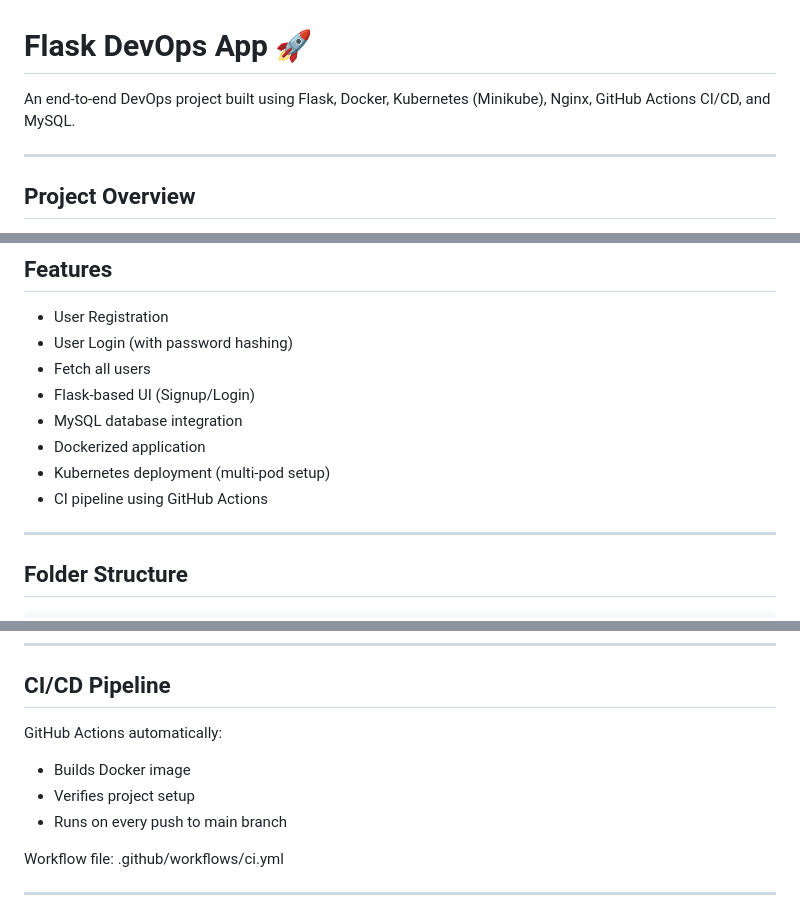
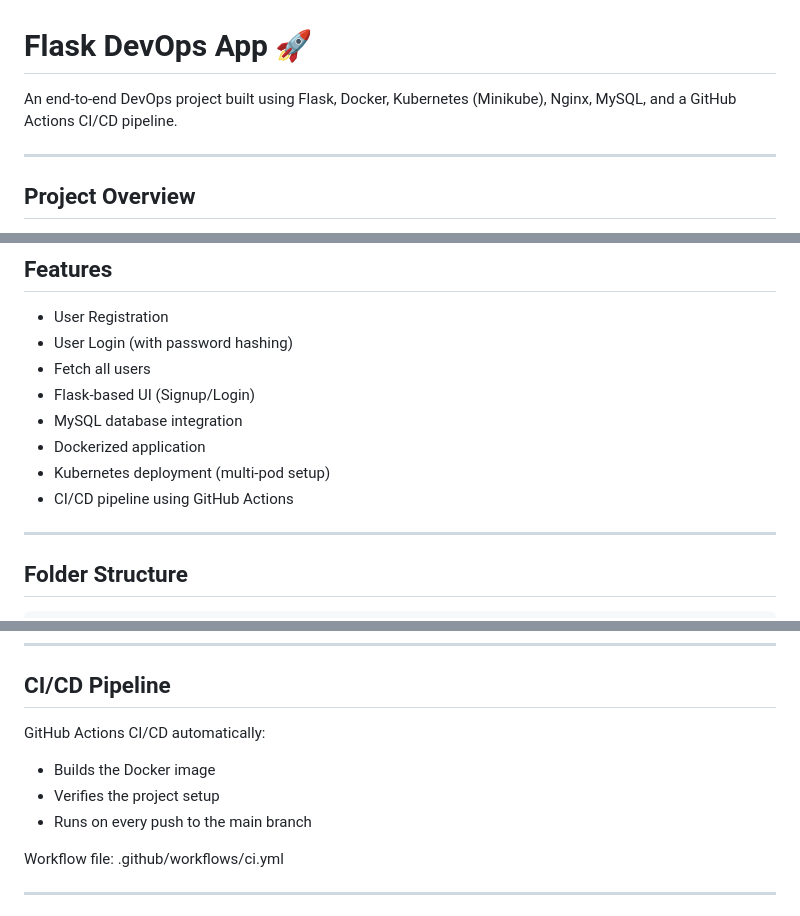
Before and after one commit to hrshtmlng/flask-devops-app, a Markdown page: README.md, 3 parts joined by grey strips. GitHub-like rendering.

```diff
--- a/README.md
+++ b/README.md
@@ -1,6 +1,6 @@
 # Flask DevOps App 🚀
 
-An end-to-end DevOps project built using Flask, Docker, Kubernetes (Minikube), Nginx, GitHub Actions CI/CD, and MySQL.
+An end-to-end DevOps project built using Flask, Docker, Kubernetes (Minikube), Nginx, MySQL, and a GitHub Actions CI/CD pipeline.
 
 ---
 
@@ -45,7 +45,7 @@ Client → Flask App (Pod) → MySQL (Pod)
 - MySQL database integration
 - Dockerized application
 - Kubernetes deployment (multi-pod setup)
-- CI pipeline using GitHub Actions
+- CI/CD pipeline using GitHub Actions
 
 ---
 
@@ -143,11 +143,11 @@ CREATE TABLE users (
 
 ## CI/CD Pipeline
 
-GitHub Actions automatically:
+GitHub Actions CI/CD automatically:
 
-- Builds Docker image
-- Verifies project setup
-- Runs on every push to main branch
+- Builds the Docker image
+- Verifies the project setup
+- Runs on every push to the main branch
 
 Workflow file:
 .github/workflows/ci.yml
```
